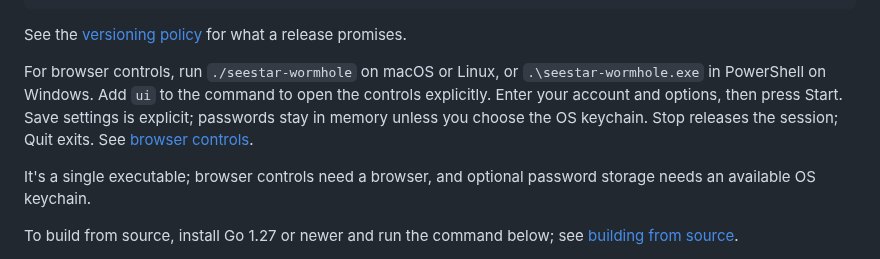
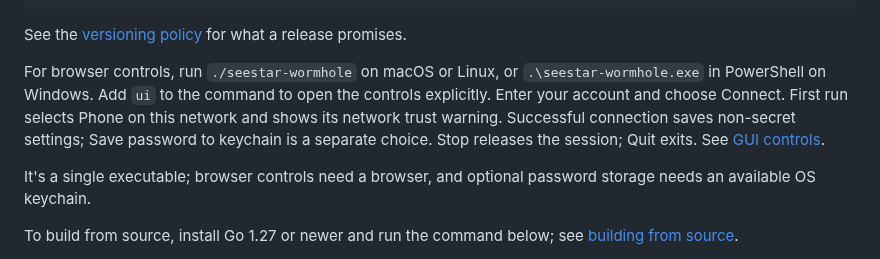
Before and after one commit to zmerlynn/seestar-wormhole, a Markdown page: README.md, the part around the change. Drawn GitHub-style.

Commit message:
Document the phone setup and explicit GUI password flow

```diff
--- a/README.md
+++ b/README.md
@@ -28,10 +28,10 @@ See the [versioning policy](docs/versioning.md) for what a release promises.
 
 For browser controls, run `./seestar-wormhole` on macOS or Linux, or
 `.\seestar-wormhole.exe` in PowerShell on Windows. Add `ui` to the command to open
-the controls explicitly. Enter your account and options, then press Start.
-Save settings is explicit;
-passwords stay in memory unless you choose the OS keychain. Stop releases the
-session; Quit exits. See [browser controls](docs/reference.md#ui).
+the controls explicitly. Enter your account and choose Connect. First run selects
+Phone on this network and shows its network trust warning. Successful connection
+saves non-secret settings; Save password to keychain is a separate choice.
+Stop releases the session; Quit exits. See [GUI controls](docs/reference.md#ui).
 
 It's a single executable; browser controls need a browser, and optional password
 storage needs an available OS keychain.
```
Also changed, not shown: docs/phone-app.md (+14 -2 lines), docs/reference.md (+55 -49 lines).
